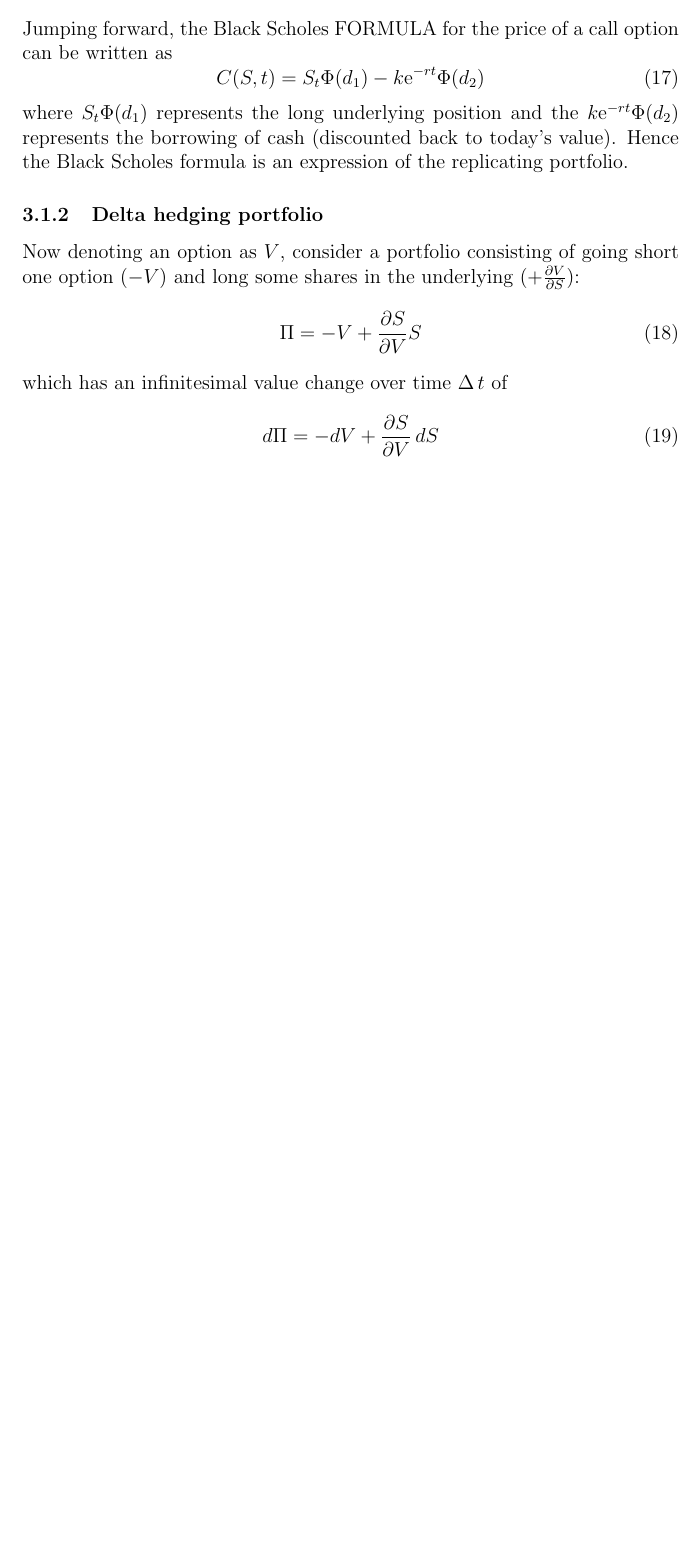
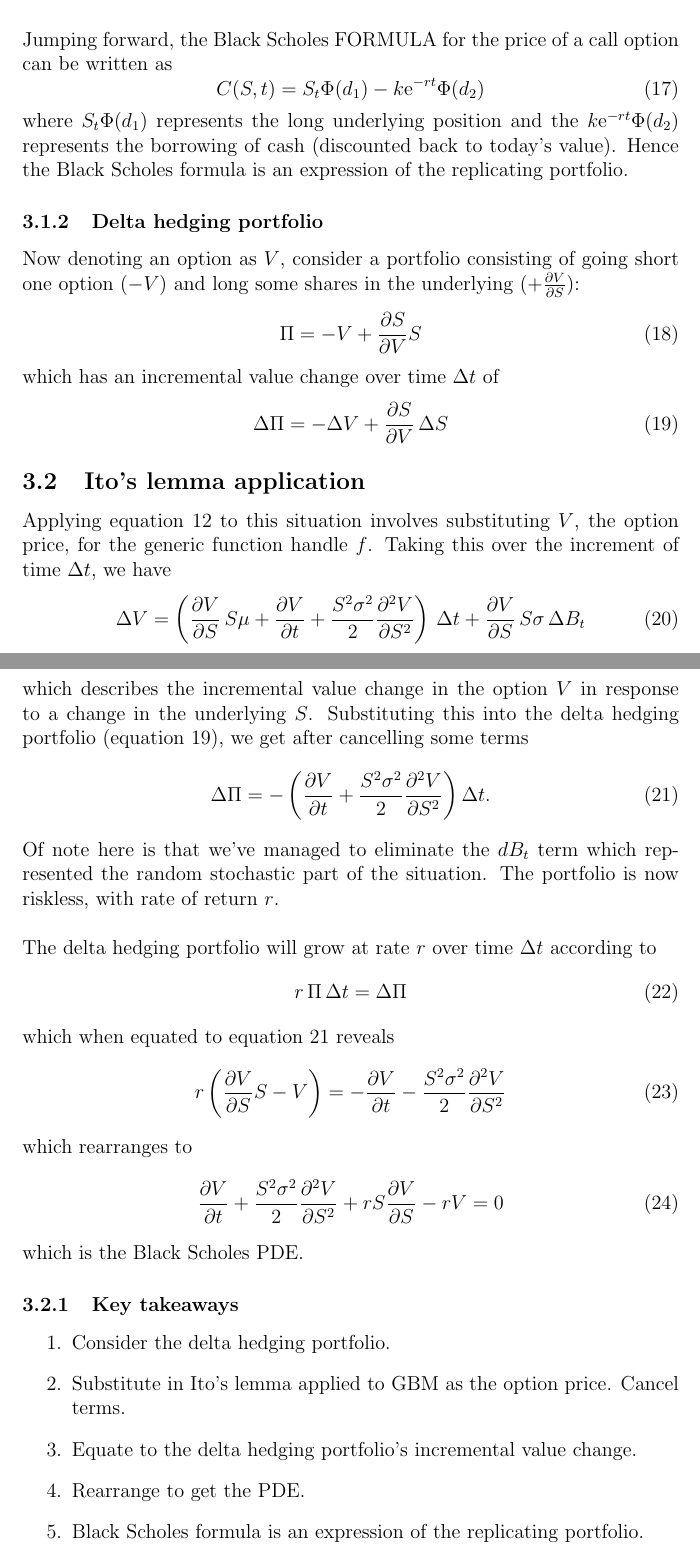
Before and after one commit to Dan-Treacher/mathsAndFinance, a LaTeX paper (stochasticCalculusNotes.tex): part of page 5 of 5 before the commit and two parts of pages 5 and 6 of 6 after it, the two joined at a grey line, cut so that both start at the same text, the shorter picture padded with empty space. Compiled offline with pdfLaTeX.

Commit message:
Completed derivation from Itos lemma to Black Scholes PDE

```diff
--- a/stochasticCalculusNotes.tex
+++ b/stochasticCalculusNotes.tex
@@ -146,19 +146,44 @@ Now denoting an option as $V$, consider a portfolio consisting of going short on
 \begin{equation}
 	\Pi=-V+\dpart{S}{V}S
 \end{equation}
-which has an infinitesimal value change over time $\Delta\,t$ of
-\begin{equation}
-	d\Pi=-dV+\dpart{S}{V}\,dS
+which has an incremental value change over time $\Delta t$ of
+\begin{equation}\label{DeltaHedgePortfolio}
+	\Delta\Pi=-\Delta V+\dpart{S}{V}\,\Delta S
 \end{equation}
 
+\subsection{Ito's lemma application}
 
-
-
-
-
-
-
-
+Applying equation \ref{ItoAppliedToGBM} to this situation involves substituting $V$, the option price, for the generic function handle $f$. Taking this over the increment of time $\Delta t$, we have
+\begin{equation}
+	\Delta V=\left(\dpart{V}{S}\,S\mu+\dpart{V}{t}+\frac{S^2\sigma^2}{2}\frac{\partial^2 V}{\partial S^2}\right)\,\Delta t + \dpart{V}{S}\,S\sigma\,\Delta B_t
+\end{equation}
+which describes the incremental value change in the option $V$ in response to a change in the underlying $S$. Substituting this into the delta hedging portfolio (equation \ref{DeltaHedgePortfolio}), we get after cancelling some terms
+\begin{equation}\label{DeltaHedgeIto}
+	\Delta\Pi = -\left(\dpart{V}{t}+\frac{S^2\sigma^2}{2}\frac{\partial^2 V}{\partial S^2}\right)\Delta t.
+\end{equation}
+Of note here is that we've managed to eliminate the $dB_t$ term which represented the random stochastic part of the situation. The portfolio is now riskless, with rate of return $r$.\\
+\\
+The delta hedging portfolio will grow at rate $r$ over time $\Delta t$ according to
+\begin{equation}
+	r\,\Pi\,\Delta t = \Delta \Pi
+\end{equation}
+which when equated to equation \ref{DeltaHedgeIto} reveals
+\begin{equation}
+	r\left(\dpart{V}{S}S-V\right)=-\dpart{V}{t}-\frac{S^2\sigma^2}{2}\frac{\partial^2 V}{\partial S^2}
+\end{equation}
+which rearranges to
+\begin{equation}
+	\dpart{V}{t}+\frac{S^2\sigma^2}{2}\frac{\partial^2 V}{\partial S^2}+rS\dpart{V}{S}-rV=0
+\end{equation}
+which is the Black Scholes PDE.
+\subsubsection{Key takeaways}
+\begin{enumerate}
+	\item Consider the delta hedging portfolio.
+	\item Substitute in Ito's lemma applied to GBM as the option price. Cancel terms.
+	\item Equate to the delta hedging portfolio's incremental value change.
+	\item Rearrange to get the PDE.
+	\item Black Scholes formula is an expression of the replicating portfolio.
+\end{enumerate}
 
 
 
```
Also changed, not shown: stochasticCalculusNotes.pdf, stochasticCalculusNotes.tex (2 more changed lines), 3 other files.
